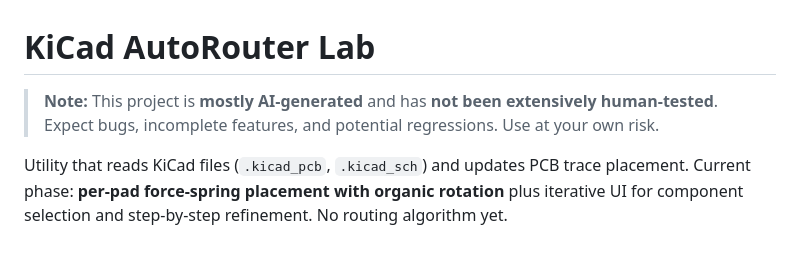
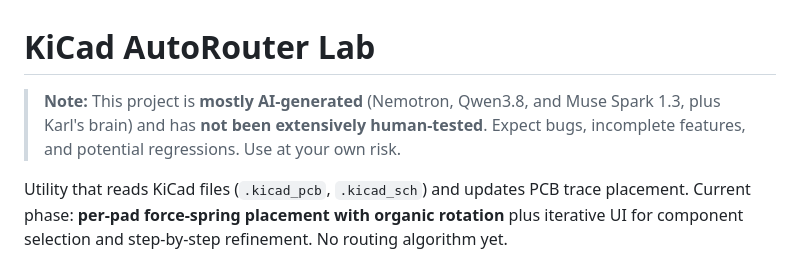
Before and after one commit to kstammits/KiCadAutoRouterLab, a Markdown page: README.md, the part around the change. Rendered like a GitHub page.

Commit message:
another message

```diff
--- a/README.md
+++ b/README.md
@@ -1,6 +1,6 @@
 # KiCad AutoRouter Lab
 
-> **Note:** This project is **mostly AI-generated** and has **not been extensively human-tested**. Expect bugs, incomplete features, and potential regressions. Use at your own risk.
+> **Note:** This project is **mostly AI-generated** (Nemotron, Qwen3.8, and Muse Spark 1.3, plus Karl's brain) and has **not been extensively human-tested**. Expect bugs, incomplete features, and potential regressions. Use at your own risk.
 
 Utility that reads KiCad files (`.kicad_pcb`, `.kicad_sch`) and updates PCB trace
 placement. Current phase: **per-pad force-spring placement with organic rotation**
```
